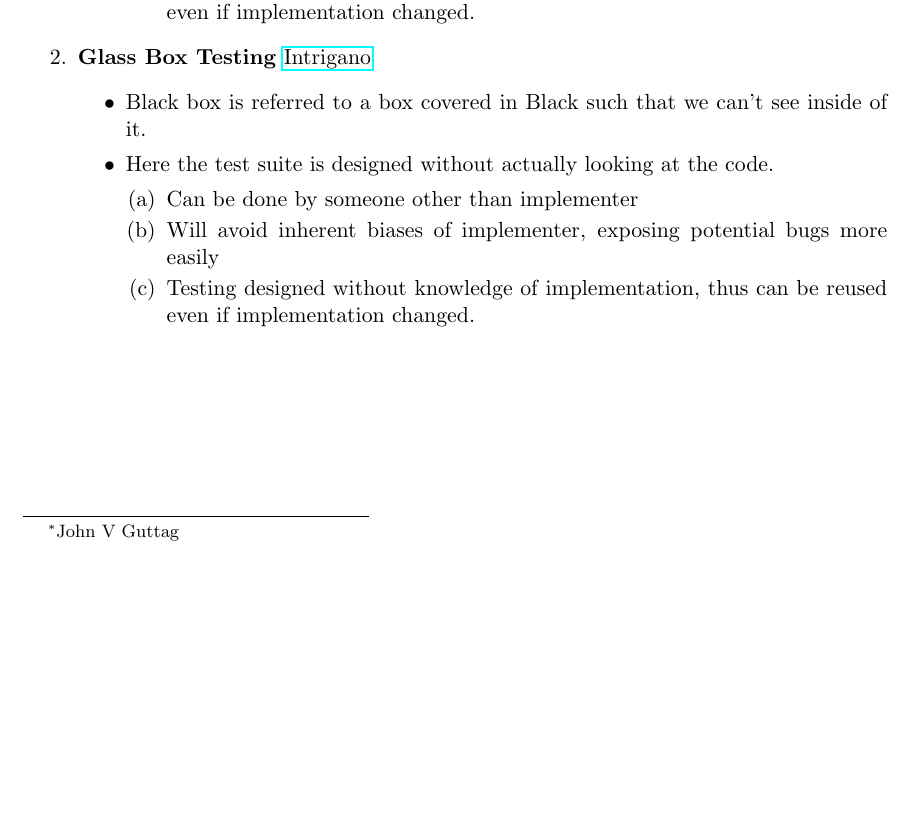
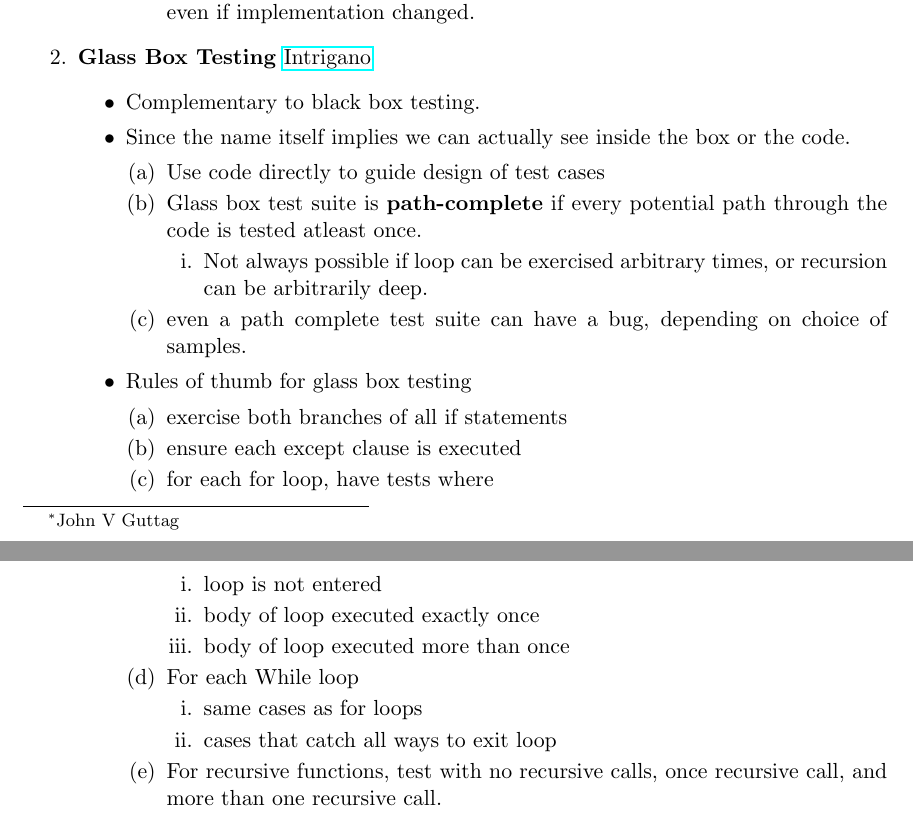
Before and after one commit to Curovearth/LearnPython.py, a LaTeX document (05-Testing and Debugging/notes5.tex): part of the page before the commit and two parts of pages 1 and 2 of 2 after it, the two joined at a grey line, cut so that both start at the same text, the shorter picture padded with empty space. Compiled offline with pdfLaTeX.

Commit message:
add new files

```diff
--- a/05-Testing and Debugging/notes5.tex
+++ b/05-Testing and Debugging/notes5.tex
@@ -25,12 +25,32 @@
         \end{itemize}
         \item \textbf{Glass Box Testing} \href{https://www.youtube.com/watch?v=cpJ5AjRl8gI}{Intrigano}
         \begin{itemize}
-            \item Black box is referred to a box covered in Black such that we can't see inside of it.
-            \item Here the test suite is designed without actually looking at the code.
+            \item Complementary to black box testing.
+            \item Since the name itself implies we can actually see inside the box or the code.
             \begin{enumerate}
-                \item Can be done by someone other than implementer
-                \item Will avoid inherent biases of implementer, exposing potential bugs more easily
-                \item Testing designed without knowledge of implementation, thus can be reused even if implementation changed.
+                \item Use code directly to guide design of test cases
+                \item Glass box test suite is \textbf{path-complete} if every potential path through the code is tested atleast once.
+                \begin{enumerate}
+                    \item Not always possible if loop can be exercised arbitrary times, or recursion can be arbitrarily deep.
+                \end{enumerate}
+                \item even a path complete test suite can have a bug, depending on choice of samples.
+            \end{enumerate}
+            \item Rules of thumb for glass box testing
+            \begin{enumerate}
+                \item exercise both branches of all if statements
+                \item ensure each except clause is executed
+                \item for each for loop, have tests where
+                \begin{enumerate}
+                    \item loop is not entered
+                    \item body of loop executed exactly once
+                    \item body of loop executed more than once
+                \end{enumerate}
+                \item For each While loop
+                \begin{enumerate}
+                    \item same cases as for loops
+                    \item cases that catch all ways to exit loop
+                \end{enumerate}
+                \item For recursive functions, test with no recursive calls, once recursive call, and more than one recursive call.
             \end{enumerate}
         \end{itemize}
     \end{enumerate}
```
Also changed, not shown: 05-Testing and Debugging/notes5.pdf, 7 other files.
